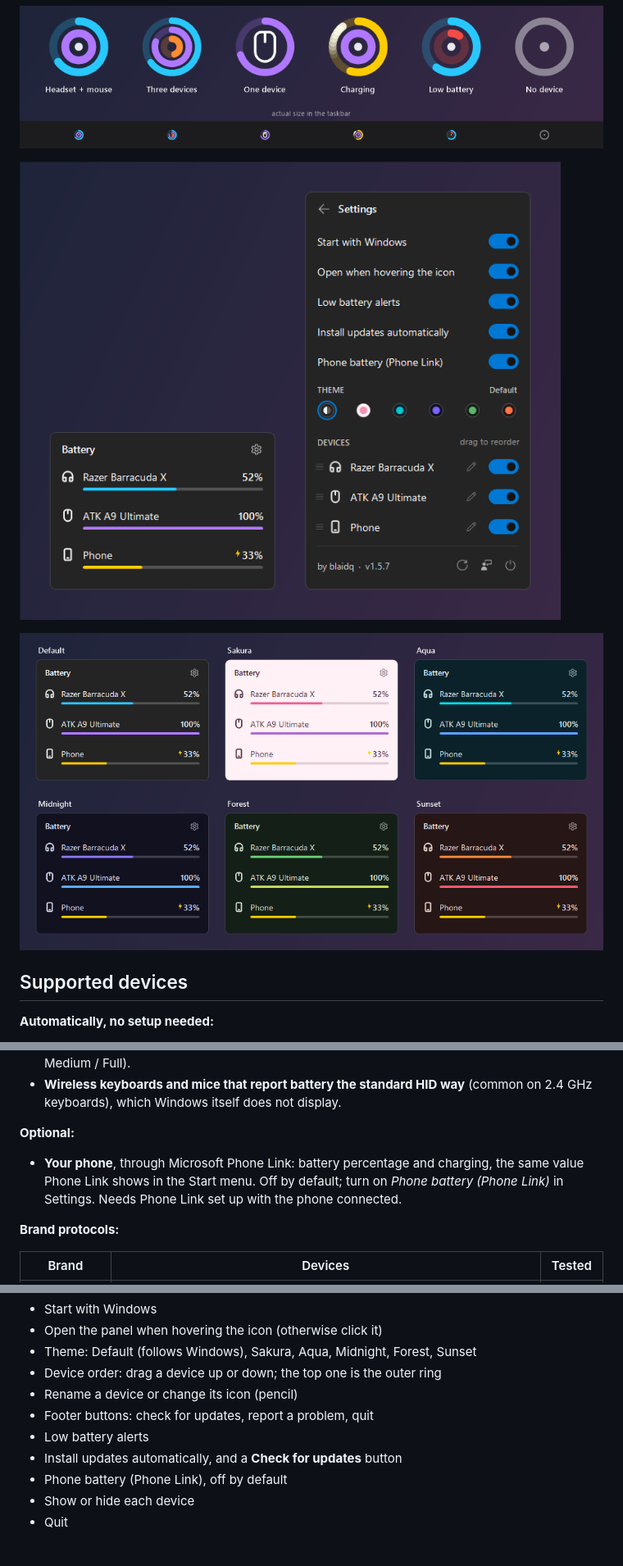
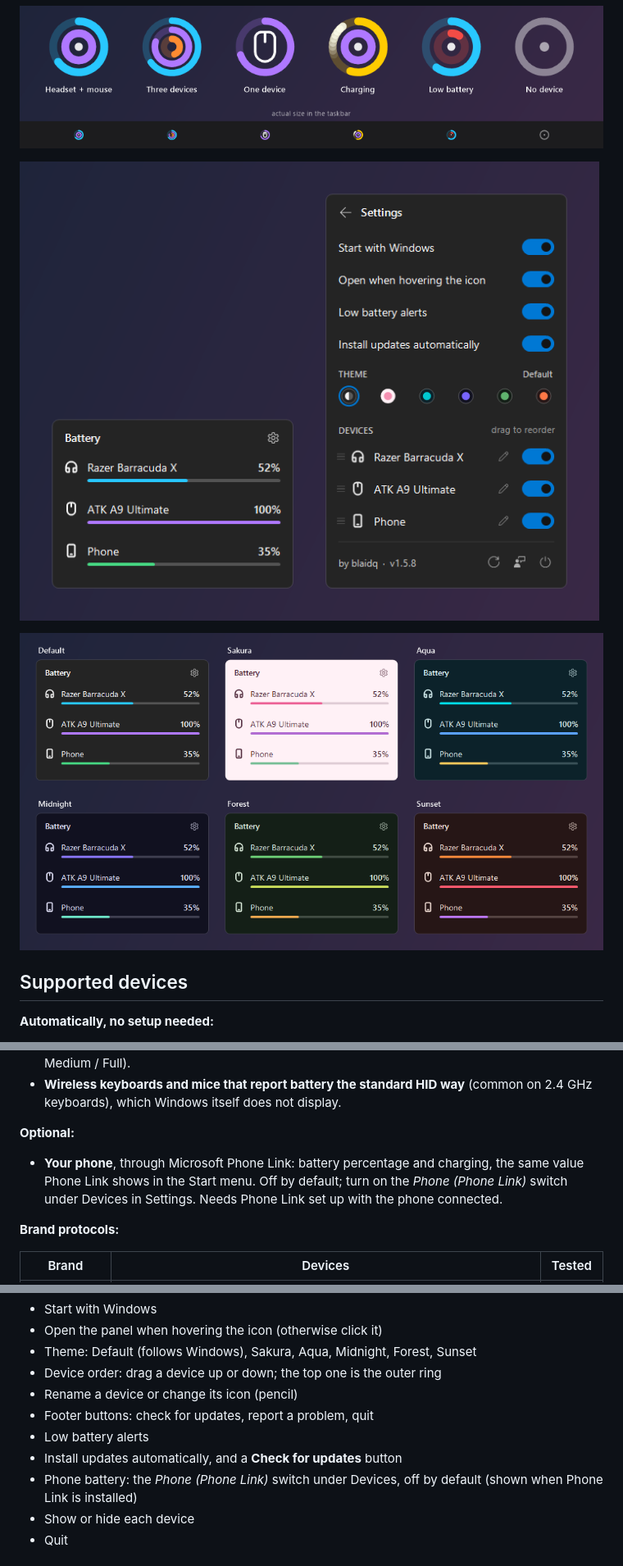
Before and after one commit to blaidq-a/BatteryRings, a Markdown page: README.md, 3 parts joined by grey strips. Shown at 82% size. Rendered like a GitHub page; pictures changed too: docs/panel.png, docs/themes.png.

```diff
--- a/README.md
+++ b/README.md
@@ -19,7 +19,7 @@ Hover over (or click) the icon to see every device in detail.
 
 **Optional:**
 - **Your phone**, through Microsoft Phone Link: battery percentage and charging, the same value Phone Link shows in the Start menu.
-  Off by default; turn on *Phone battery (Phone Link)* in Settings. Needs Phone Link set up with the phone connected.
+  Off by default; turn on the *Phone (Phone Link)* switch under Devices in Settings. Needs Phone Link set up with the phone connected.
 
 **Brand protocols:**
 
@@ -60,7 +60,7 @@ Click the gear in the panel:
 - Footer buttons: check for updates, report a problem, quit
 - Low battery alerts
 - Install updates automatically, and a **Check for updates** button
-- Phone battery (Phone Link), off by default
+- Phone battery: the *Phone (Phone Link)* switch under Devices, off by default (shown when Phone Link is installed)
 - Show or hide each device
 - Quit
 
```
Also changed, not shown: 3 other files.
